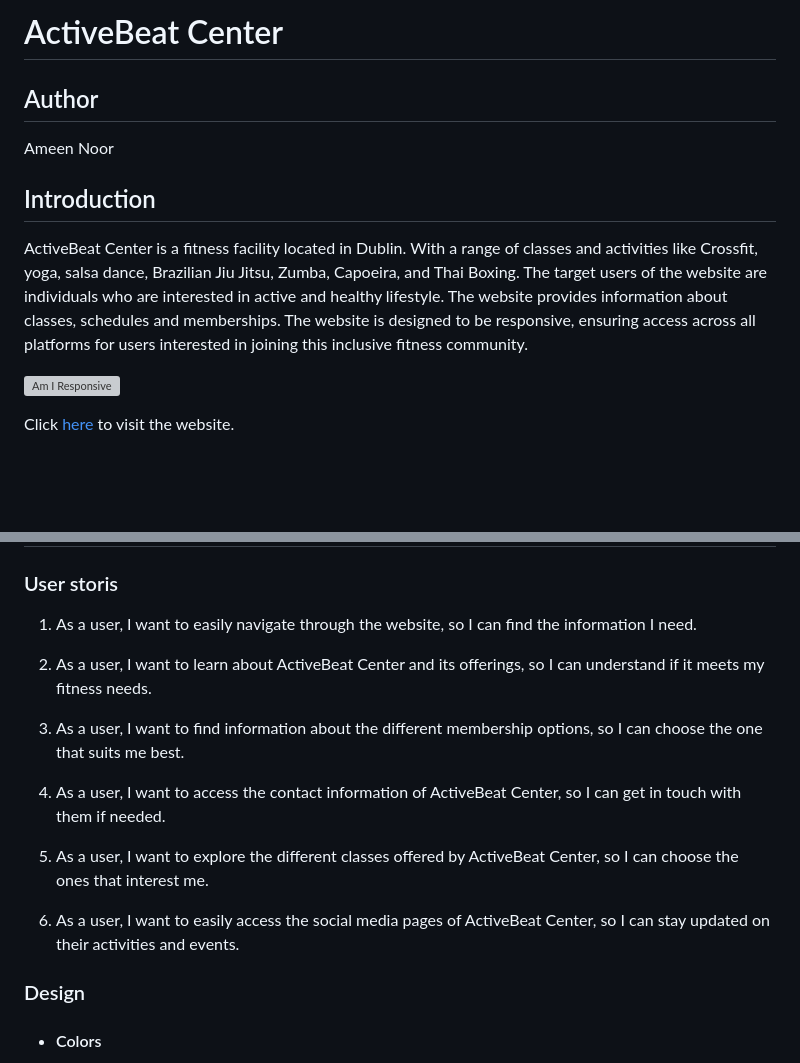
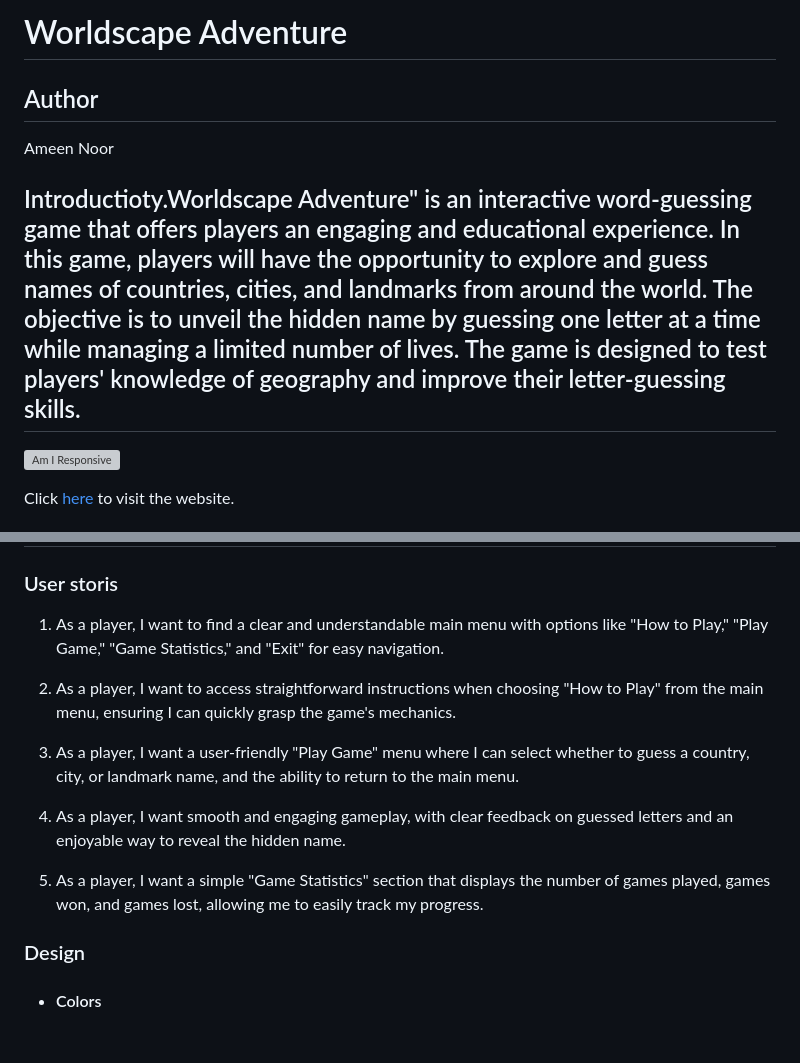
Before and after one commit to AmeenNoor/worldscape-adventure, a Markdown page: README.md, 2 parts joined by grey strips. Rendered like a GitHub page; blank space fills up the shorter version; grey boxes are pictures that could not be loaded.

Commit message:
Add game introduction and user stories to README file

```diff
--- a/README.md
+++ b/README.md
@@ -1,12 +1,10 @@
-# ActiveBeat Center
+# Worldscape Adventure
 
 ## Author
 
 Ameen Noor
 
-## Introduction
-
-ActiveBeat Center is a fitness facility located in Dublin. With a range of classes and activities like Crossfit, yoga, salsa dance, Brazilian Jiu Jitsu, Zumba, Capoeira, and Thai Boxing. The target users of the website are individuals who are interested in active and healthy lifestyle. The website provides information about classes, schedules and memberships. The website is designed to be responsive, ensuring access across all platforms for users interested in joining this inclusive fitness community.
+## Introductioty.Worldscape Adventure" is an interactive word-guessing game that offers players an engaging and educational experience. In this game, players will have the opportunity to explore and guess names of countries, cities, and landmarks from around the world. The objective is to unveil the hidden name by guessing one letter at a time while managing a limited number of lives. The game is designed to test players' knowledge of geography and improve their letter-guessing skills.
 
 ![Am I Responsive](https://github.com/AmeenNoor/activeBeat-center/blob/main/assets/responsive/am-i-responsive.png)
 
@@ -47,17 +45,16 @@ Click [here](https://ameennoor.github.io/activeBeat-center/) to visit the websit
 ## User Experience (UX)
 ### User storis
 
-1. As a user, I want to easily navigate through the website, so I can find the information I need.
+1. As a player, I want to find a clear and understandable main menu with options like "How to Play," "Play Game," "Game Statistics," and "Exit" for easy navigation.
 
-2. As a user, I want to learn about ActiveBeat Center and its offerings, so I can understand if it meets my fitness needs.
+2. As a player, I want to access straightforward instructions when choosing "How to Play" from the main menu, ensuring I can quickly grasp the game's mechanics.
 
-3. As a user, I want to find information about the different membership options, so I can choose the one that suits me best.
+3. As a player, I want a user-friendly "Play Game" menu where I can select whether to guess a country, city, or landmark name, and the ability to return to the main menu.
 
-4. As a user, I want to access the contact information of ActiveBeat Center, so I can get in touch with them if needed.
+4. As a player, I want smooth and engaging gameplay, with clear feedback on guessed letters and an enjoyable way to reveal the hidden name.
 
-5. As a user, I want to explore the different classes offered by ActiveBeat Center, so I can choose the ones that interest me.
+5. As a player, I want a simple "Game Statistics" section that displays the number of games played, games won, and games lost, allowing me to easily track my progress.
 
-6. As a user, I want to easily access the social media pages of ActiveBeat Center, so I can stay updated on their activities and events.
 
 ### Design
 - #### Colors
```
